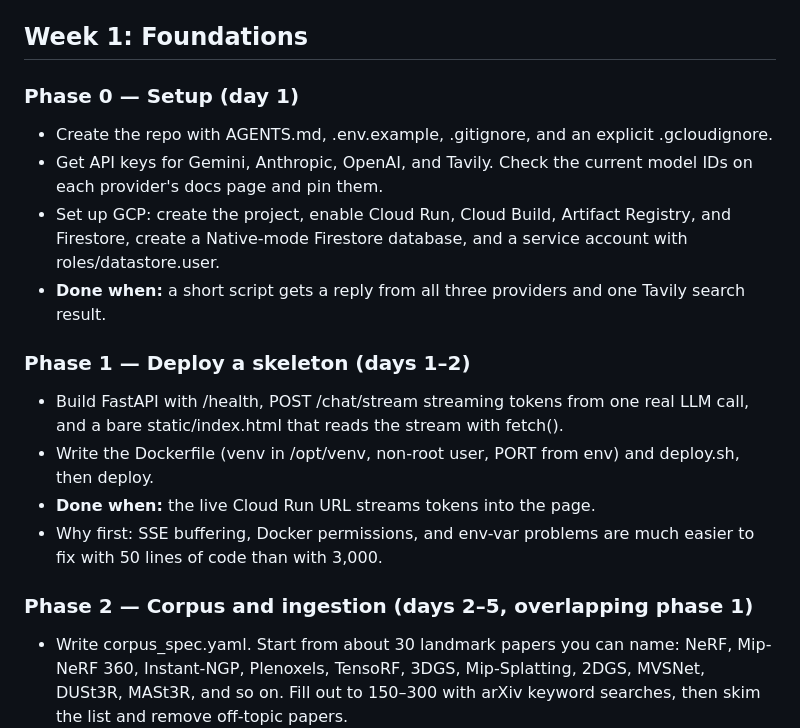
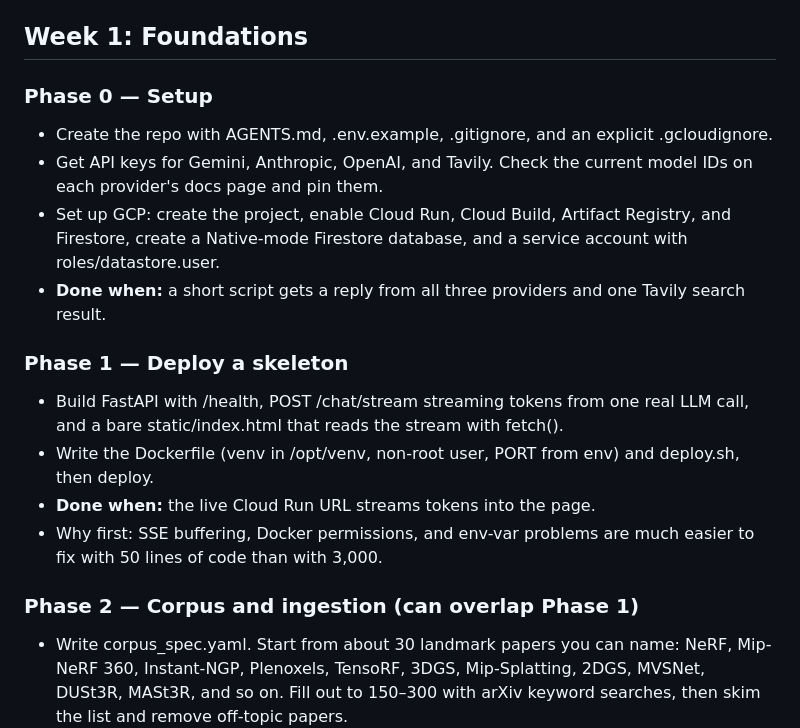
Before and after one commit to adesai1033/USC-599-HW2, a Markdown page: docs/build_plan.md, the part around one of its changes. Rendered like a GitHub page.

```diff
--- a/docs/build_plan.md
+++ b/docs/build_plan.md
@@ -5,19 +5,19 @@ recorded in the change log in `PROCESS_LOG.md`.
 
 ## Week 1: Foundations
 
-### Phase 0 — Setup (day 1)
+### Phase 0 — Setup
 - Create the repo with AGENTS.md, .env.example, .gitignore, and an explicit .gcloudignore.
 - Get API keys for Gemini, Anthropic, OpenAI, and Tavily. Check the current model IDs on each provider's docs page and pin them.
 - Set up GCP: create the project, enable Cloud Run, Cloud Build, Artifact Registry, and Firestore, create a Native-mode Firestore database, and a service account with roles/datastore.user.
 - **Done when:** a short script gets a reply from all three providers and one Tavily search result.
 
-### Phase 1 — Deploy a skeleton (days 1–2)
+### Phase 1 — Deploy a skeleton
 - Build FastAPI with /health, POST /chat/stream streaming tokens from one real LLM call, and a bare static/index.html that reads the stream with fetch().
 - Write the Dockerfile (venv in /opt/venv, non-root user, PORT from env) and deploy.sh, then deploy.
 - **Done when:** the live Cloud Run URL streams tokens into the page.
 - Why first: SSE buffering, Docker permissions, and env-var problems are much easier to fix with 50 lines of code than with 3,000.
 
-### Phase 2 — Corpus and ingestion (days 2–5, overlapping phase 1)
+### Phase 2 — Corpus and ingestion (can overlap Phase 1)
 - Write corpus_spec.yaml. Start from about 30 landmark papers you can name: NeRF, Mip-NeRF 360, Instant-NGP, Plenoxels, TensoRF, 3DGS, Mip-Splatting, 2DGS, MVSNet, DUSt3R, MASt3R, and so on. Fill out to 150–300 with arXiv keyword searches, then skim the list and remove off-topic papers.
 - Run fetch_arxiv → parse_pdfs → chunk → embed → Chroma, then build_db for metadata. Hold off on results extraction for now.
 - Spot-check about 20 random chunks for parsing problems: two-column text in the wrong order, garbled equations, missing captions.
```
Also changed, not shown: other parts of docs/build_plan.md (+10 -10 lines).
